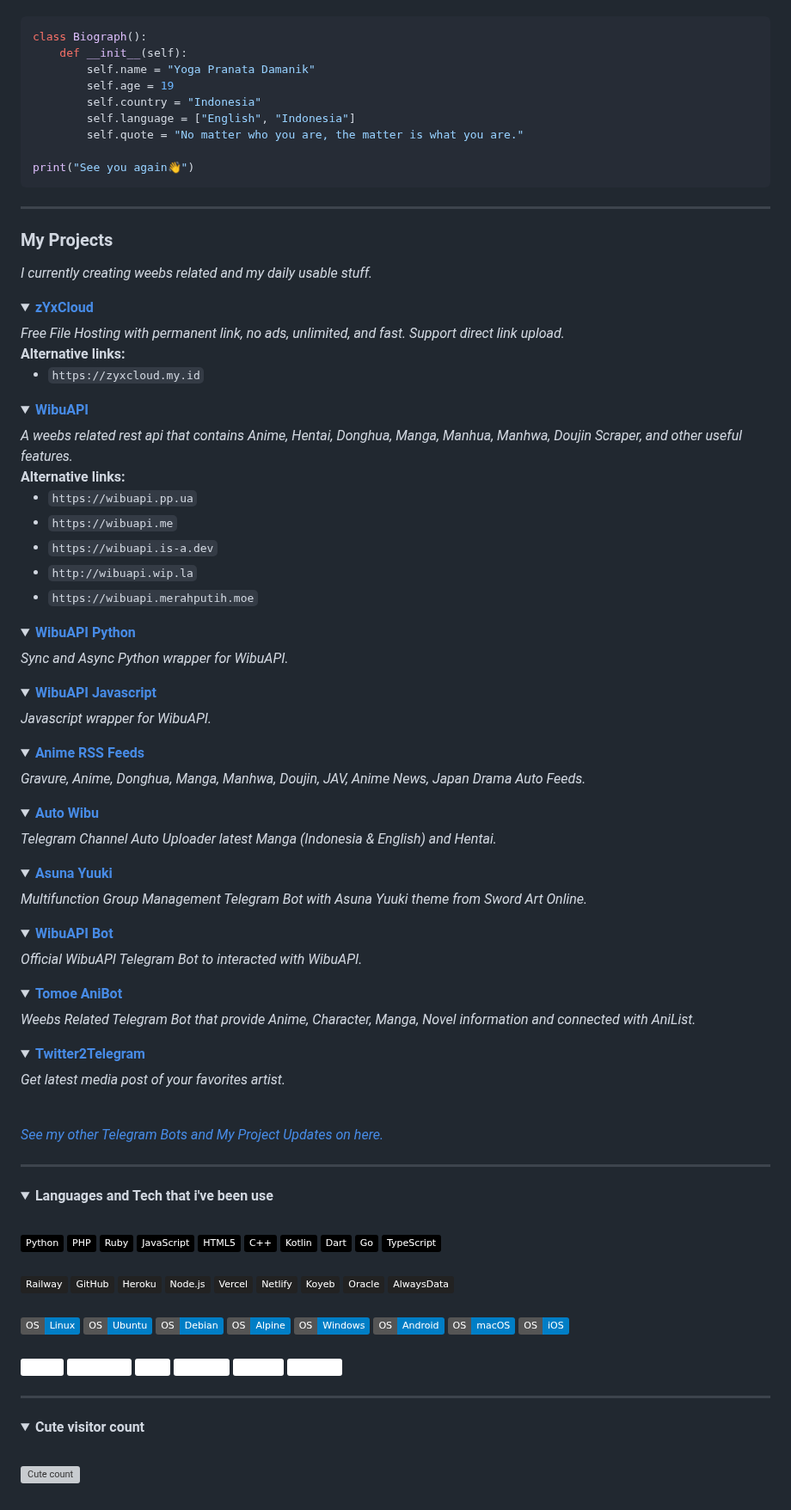
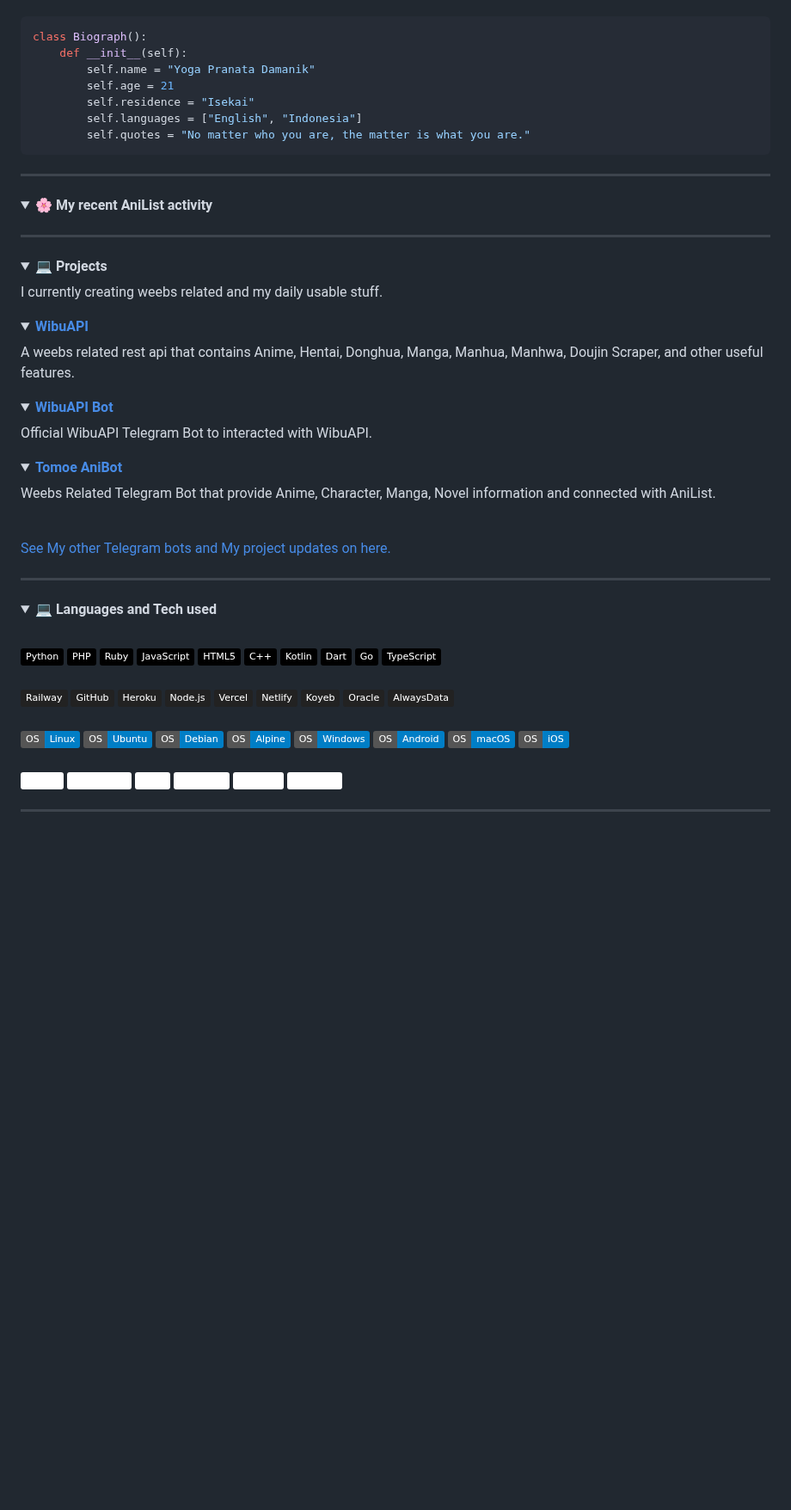
Before and after one commit to zYxDevs/zYxDevs, a Markdown page: README.md, the part around one of its changes. Shown at 86% size. GitHub-like rendering; folded sections open; badges without logos; blank space fills up the shorter version; grey boxes are pictures that could not be loaded.

````diff
--- a/README.md
+++ b/README.md
@@ -73,53 +60,51 @@
 class Biograph():
     def __init__(self):
         self.name = "Yoga Pranata Damanik"
-        self.age = 19
-        self.country = "Indonesia"
-        self.language = ["English", "Indonesia"]
-        self.quote = "No matter who you are, the matter is what you are."
-
-print("See you again👋")
+        self.age = 21
+        self.residence = "Isekai"
+        self.languages = ["English", "Indonesia"]
+        self.quotes = "No matter who you are, the matter is what you are."
 ```
 
 <hr>
 
-<h3>My Projects</h3>
+<details>
+  <summary><b>🌸 My recent AniList activity</b></summary>
 
-<i>I currently creating weebs related and my daily usable stuff.</i>
-<br>
+<!-- ANILIST_ACTIVITY:start -->
 
-<details><summary><a href="https://zyxdevs.eu.org"><b>zYxCloud</b></a></summary><i>Free File Hosting with permanent link, no ads, unlimited, and fast. Support direct link upload.</i>
-  <br><b>Alternative links:</b>
-  <ul>
-    <li><code>https://zyxcloud.my.id</code></li>
-  </ul>
+<!-- ANILIST_ACTIVITY:end -->
 </details>
-<details><summary><a href="https://wibu-api.eu.org"><b>WibuAPI</b></a></summary><i>A weebs related rest api that contains Anime, Hentai, Donghua, Manga, Manhua, Manhwa, Doujin Scraper, and other useful features.</i>
-  <br><b>Alternative links:</b>
-  <ul>
-    <li><code>https://wibuapi.pp.ua</code></li>
-    <li><code>https://wibuapi.me</code></li>
-    <li><code>https://wibuapi.is-a.dev</code></li>
-    <li><code>http://wibuapi.wip.la</code></li>
-    <li><code>https://wibuapi.merahputih.moe</code></li>
-  </ul>
-</details>
-<details><summary><a href="https://github.com/zYxDevs/wibu-api-py"><b>WibuAPI Python</b></a></summary><i>Sync and Async Python wrapper for WibuAPI.</i></details>
-<details><summary><a href="https://github.com/zYxDevs/wibu-api-js"><b>WibuAPI Javascript</b></a></summary><i>Javascript wrapper for WibuAPI.</i></details>
-<details><summary><a href="https://t.me/AnimeRssFeed"><b>Anime RSS Feeds</b></a></summary><i>Gravure, Anime, Donghua, Manga, Manhwa, Doujin, JAV, Anime News, Japan Drama Auto Feeds.</i></details>
-<details><summary><a href="https://t.me/AutoWibu"><b>Auto Wibu</b></a></summary><i>Telegram Channel Auto Uploader latest Manga (Indonesia & English) and Hentai.</i></details>
-<details><summary><a href="https://t.me/YogaWaifuBot"><b>Asuna Yuuki</b></a></summary><i>Multifunction Group Management Telegram Bot with Asuna Yuuki theme from Sword Art Online.</i></details>
-<details><summary><a href="https://t.me/WibuAPIBot"><b>WibuAPI Bot</b></a></summary><i>Official WibuAPI Telegram Bot to interacted with WibuAPI.</i></details>
-<details><summary><a href="https://t.me/TomoeRobot"><b>Tomoe AniBot</b></a></summary><i>Weebs Related Telegram Bot that provide Anime, Character, Manga, Novel information and connected with AniList.</i></details>
-<details><summary><a href="https://t.me/tgwit"><b>Twitter2Telegram</b></a></summary><i>Get latest media post of your favorites artist.</i></details>
-
-<br>
-<a href="https://t.me/SpreadNetworks"><i>See my other Telegram Bots and My Project Updates on here.</i></a>
 
 <hr>
 
 <details>
-  <summary><b>Languages and Tech that i've been use</b></summary>
+<summary><b>💻 Projects</b></summary>
+
+I currently creating weebs related and my daily usable stuff.
+<br>
+
+<details>
+  <summary><a href="https://wibu-api.eu.org"><b>WibuAPI</b></a></summary>
+  A weebs related rest api that contains Anime, Hentai, Donghua, Manga, Manhua, Manhwa, Doujin Scraper, and other useful features.
+</details>
+<details>
+  <summary><a href="https://t.me/WibuAPIBot"><b>WibuAPI Bot</b></a></summary>
+  Official WibuAPI Telegram Bot to interacted with WibuAPI.
+</details>
+<details>
+  <summary><a href="https://t.me/TomoeRobot"><b>Tomoe AniBot</b></a></summary>
+  Weebs Related Telegram Bot that provide Anime, Character, Manga, Novel information and connected with AniList.
+</details>
+
+<br>
+<a href="https://t.me/SpreadNetworks">See My other Telegram bots and My project updates on here.</a>
+</details>
+
+<hr>
+
+<details>
+  <summary><b>💻 Languages and Tech used</b></summary>
   <br>
   <img src="https://img.shields.io/badge/-Python-000000?style=flat&logo=python"/>
   <img src="https://img.shields.io/badge/-PHP-000000?style=flat&logo=php"/>
@@ -164,9 +149,9 @@ print("See you again👋")
 
 <hr>
 
-<details open>
+<!--<details open>
   <summary><b>Cute visitor count</b></summary><br>
   <a href="https://t.me/Yoga_CIC">
     <img alt="Cute count" src="https://moe.isekai.eu.org/get/@zyxdevs?theme=rule34"/>
   </a>
-</details>
+</details>-->
````
Also changed, not shown: other parts of README.md (+3 -16 lines).
